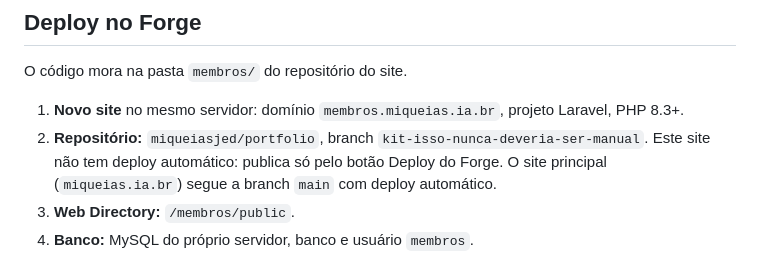
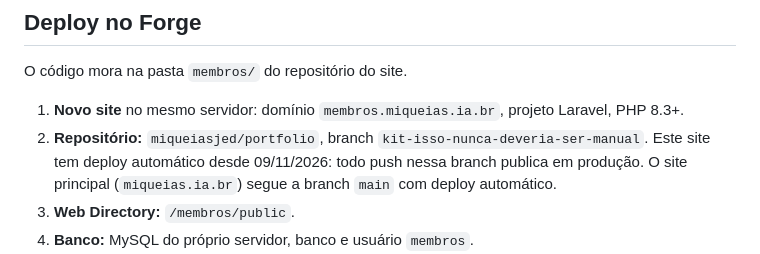
Before and after one commit to miqueiasjed/portfolio, a Markdown page: membros/README.md, the part around the change. Drawn GitHub-style.

Commit message:
docs(membros): deploy automático ligado na branch do membros

```diff
--- a/membros/README.md
+++ b/membros/README.md
@@ -16,7 +16,7 @@ Laravel + React (Inertia). Vende produtos digitais pelo PagBank, libera o acesso
 O código mora na pasta `membros/` do repositório do site.
 
 1. **Novo site** no mesmo servidor: domínio `membros.miqueias.ia.br`, projeto Laravel, PHP 8.3+.
-2. **Repositório:** `miqueiasjed/portfolio`, branch `kit-isso-nunca-deveria-ser-manual`. Este site não tem deploy automático: publica só pelo botão Deploy do Forge. O site principal (`miqueias.ia.br`) segue a branch `main` com deploy automático.
+2. **Repositório:** `miqueiasjed/portfolio`, branch `kit-isso-nunca-deveria-ser-manual`. Este site tem deploy automático desde 09/11/2026: todo push nessa branch publica em produção. O site principal (`miqueias.ia.br`) segue a branch `main` com deploy automático.
 3. **Web Directory:** `/membros/public`.
 4. **Banco:** MySQL do próprio servidor, banco e usuário `membros`.
 5. **Environment** (`.env` do site): copie do `.env.example` e preencha `APP_KEY` (o Forge gera), `APP_URL=https://membros.miqueias.ia.br`, `APP_LOCALE=pt_BR`, banco, `PAGBANK_TOKEN`, `PAGBANK_SANDBOX` e `RESEND_API`.
```
